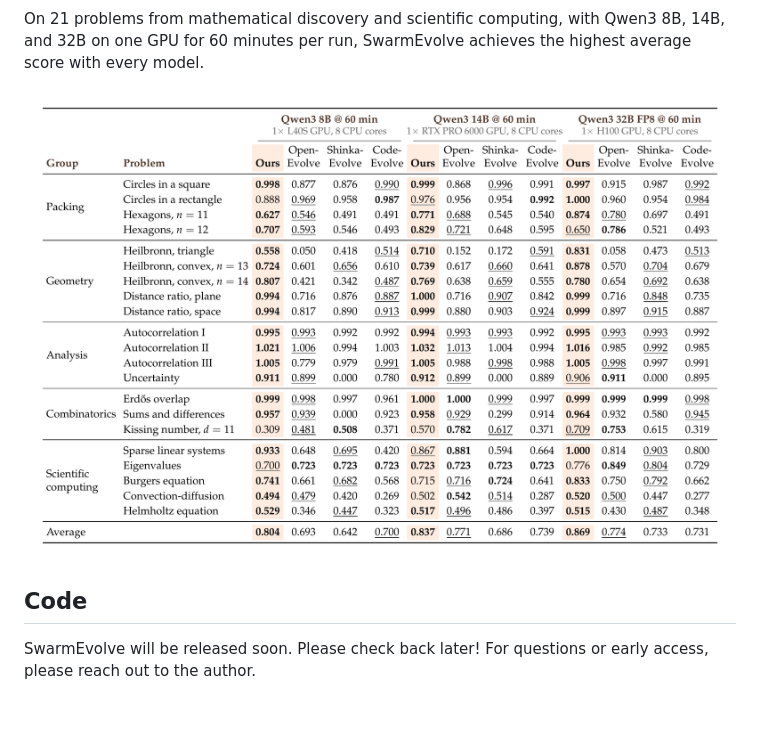
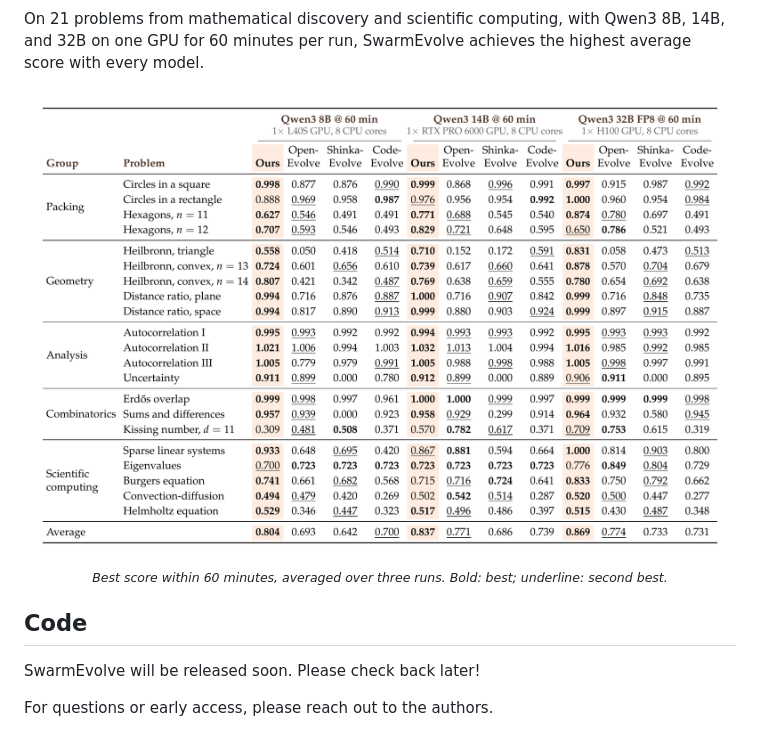
Before and after one commit to Qile-J/SwarmEvolve, a Markdown page: README.md, the part around one of its changes. Drawn GitHub-style; blank space fills up the shorter version.

```diff
--- a/README.md
+++ b/README.md
@@ -22,7 +34,13 @@ We compare SwarmEvolve with three open-source frameworks:
 On 21 problems from mathematical discovery and scientific computing, with Qwen3 8B, 14B, and 32B on one GPU for 60 minutes per run, SwarmEvolve achieves the highest average score with every model.
 
-![Best score within 60 minutes for each problem, framework, and model](assets/main_results.png)
+<p align="center">
+  <img src="assets/main_results.png" alt="Best score within 60 minutes for each problem, framework, and model" width="100%">
+  <br>
+  <sub><i>Best score within 60 minutes, averaged over three runs. Bold: best; underline: second best.</i></sub>
+</p>
 
 ## Code
 
-SwarmEvolve will be released soon. Please check back later! For questions or early access, please reach out to the author.
+SwarmEvolve will be released soon. Please check back later!
+
+For questions or early access, please reach out to the authors.
```
Also changed, not shown: other parts of README.md (+20 -8 lines), assets/method_overview.gif (added).
